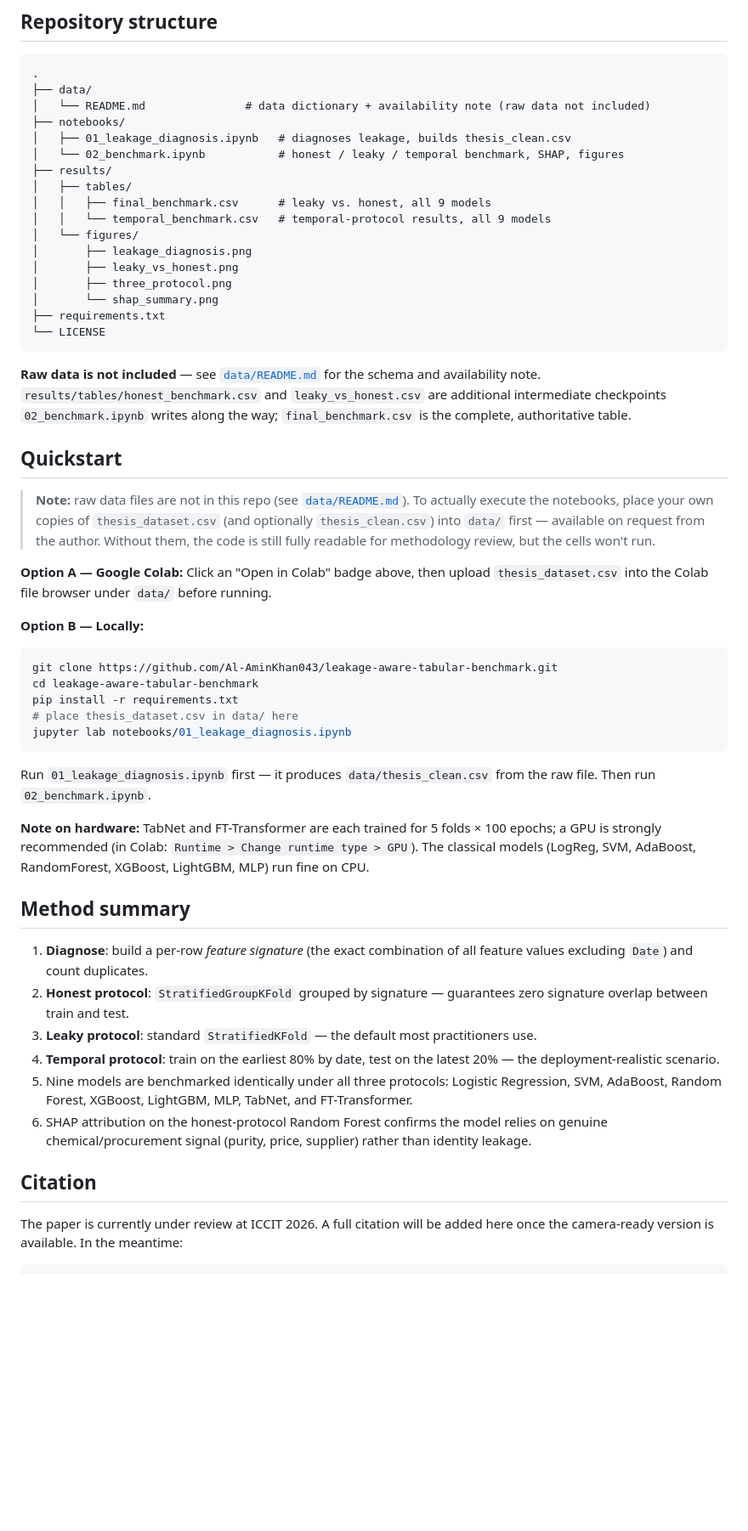
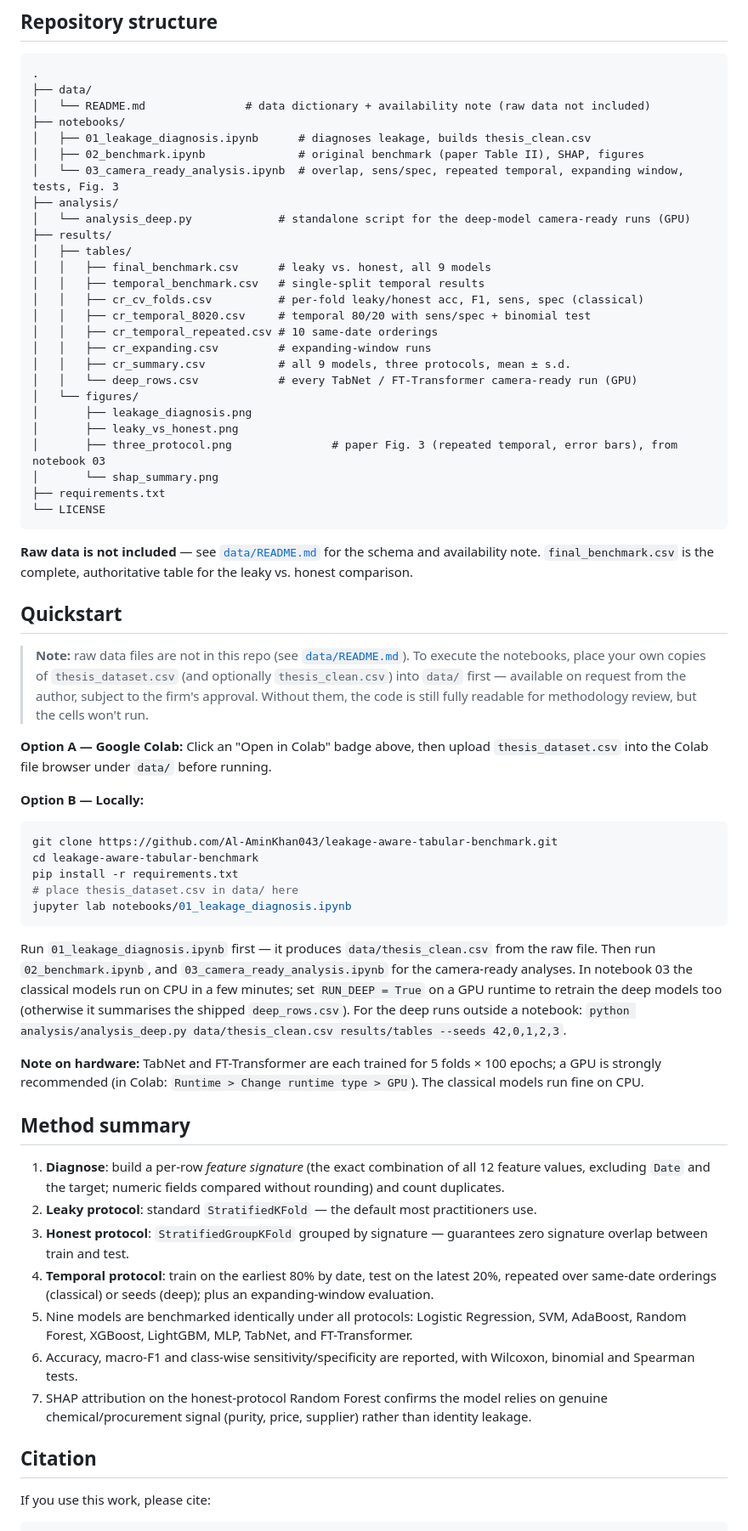
Before and after one commit to Al-AminKhan043/leakage-aware-tabular-benchmark, a Markdown page: README.md, the part around one of its changes. Shown at 85% size. GitHub-like rendering; blank space fills up the shorter version.

````diff
--- a/README.md
+++ b/README.md
@@ -63,26 +99,35 @@ The models that benefited most from leakage (LightGBM, XGBoost, RandomForest —
 ├── data/
 │   └── README.md               # data dictionary + availability note (raw data not included)
 ├── notebooks/
-│   ├── 01_leakage_diagnosis.ipynb   # diagnoses leakage, builds thesis_clean.csv
-│   └── 02_benchmark.ipynb           # honest / leaky / temporal benchmark, SHAP, figures
+│   ├── 01_leakage_diagnosis.ipynb      # diagnoses leakage, builds thesis_clean.csv
+│   ├── 02_benchmark.ipynb              # original benchmark (paper Table II), SHAP, figures
+│   └── 03_camera_ready_analysis.ipynb  # overlap, sens/spec, repeated temporal, expanding window, tests, Fig. 3
+├── analysis/
+│   └── analysis_deep.py             # standalone script for the deep-model camera-ready runs (GPU)
 ├── results/
 │   ├── tables/
 │   │   ├── final_benchmark.csv      # leaky vs. honest, all 9 models
-│   │   └── temporal_benchmark.csv   # temporal-protocol results, all 9 models
+│   │   ├── temporal_benchmark.csv   # single-split temporal results
+│   │   ├── cr_cv_folds.csv          # per-fold leaky/honest acc, F1, sens, spec (classical)
+│   │   ├── cr_temporal_8020.csv     # temporal 80/20 with sens/spec + binomial test
+│   │   ├── cr_temporal_repeated.csv # 10 same-date orderings
+│   │   ├── cr_expanding.csv         # expanding-window runs
+│   │   ├── cr_summary.csv           # all 9 models, three protocols, mean ± s.d.
+│   │   └── deep_rows.csv            # every TabNet / FT-Transformer camera-ready run (GPU)
 │   └── figures/
 │       ├── leakage_diagnosis.png
 │       ├── leaky_vs_honest.png
-│       ├── three_protocol.png
+│       ├── three_protocol.png               # paper Fig. 3 (repeated temporal, error bars), from notebook 03
 │       └── shap_summary.png
 ├── requirements.txt
 └── LICENSE
 ```
 
-**Raw data is not included** — see [`data/README.md`](data/README.md) for the schema and availability note. `results/tables/honest_benchmark.csv` and `leaky_vs_honest.csv` are additional intermediate checkpoints `02_benchmark.ipynb` writes along the way; `final_benchmark.csv` is the complete, authoritative table.
+**Raw data is not included** — see [`data/README.md`](data/README.md) for the schema and availability note. `final_benchmark.csv` is the complete, authoritative table for the leaky vs. honest comparison.
 
 ## Quickstart
 
-> **Note:** raw data files are not in this repo (see [`data/README.md`](data/README.md)). To actually execute the notebooks, place your own copies of `thesis_dataset.csv` (and optionally `thesis_clean.csv`) into `data/` first — available on request from the author. Without them, the code is still fully readable for methodology review, but the cells won't run.
+> **Note:** raw data files are not in this repo (see [`data/README.md`](data/README.md)). To execute the notebooks, place your own copies of `thesis_dataset.csv` (and optionally `thesis_clean.csv`) into `data/` first — available on request from the author, subject to the firm's approval. Without them, the code is still fully readable for methodology review, but the cells won't run.
 
 **Option A — Google Colab:**
 Click an "Open in Colab" badge above, then upload `thesis_dataset.csv` into the Colab file browser under `data/` before running.
@@ -96,21 +141,22 @@ pip install -r requirements.txt
 jupyter lab notebooks/01_leakage_diagnosis.ipynb
 ```
 
-Run `01_leakage_diagnosis.ipynb` first — it produces `data/thesis_clean.csv` from the raw file. Then run `02_benchmark.ipynb`.
+Run `01_leakage_diagnosis.ipynb` first — it produces `data/thesis_clean.csv` from the raw file. Then run `02_benchmark.ipynb`, and `03_camera_ready_analysis.ipynb` for the camera-ready analyses. In notebook 03 the classical models run on CPU in a few minutes; set `RUN_DEEP = True` on a GPU runtime to retrain the deep models too (otherwise it summarises the shipped `deep_rows.csv`). For the deep runs outside a notebook: `python analysis/analysis_deep.py data/thesis_clean.csv results/tables --seeds 42,0,1,2,3`.
 
-**Note on hardware:** TabNet and FT-Transformer are each trained for 5 folds × 100 epochs; a GPU is strongly recommended (in Colab: `Runtime > Change runtime type > GPU`). The classical models (LogReg, SVM, AdaBoost, RandomForest, XGBoost, LightGBM, MLP) run fine on CPU.
+**Note on hardware:** TabNet and FT-Transformer are each trained for 5 folds × 100 epochs; a GPU is strongly recommended (in Colab: `Runtime > Change runtime type > GPU`). The classical models run fine on CPU.
 
 ## Method summary
 
-1. **Diagnose**: build a per-row *feature signature* (the exact combination of all feature values excluding `Date`) and count duplicates.
-2. **Honest protocol**: `StratifiedGroupKFold` grouped by signature — guarantees zero signature overlap between train and test.
-3. **Leaky protocol**: standard `StratifiedKFold` — the default most practitioners use.
-4. **Temporal protocol**: train on the earliest 80% by date, test on the latest 20% — the deployment-realistic scenario.
-5. Nine models are benchmarked identically under all three protocols: Logistic Regression, SVM, AdaBoost, Random Forest, XGBoost, LightGBM, MLP, TabNet, and FT-Transformer.
-6. SHAP attribution on the honest-protocol Random Forest confirms the model relies on genuine chemical/procurement signal (purity, price, supplier) rather than identity leakage.
+1. **Diagnose**: build a per-row *feature signature* (the exact combination of all 12 feature values, excluding `Date` and the target; numeric fields compared without rounding) and count duplicates.
+2. **Leaky protocol**: standard `StratifiedKFold` — the default most practitioners use.
+3. **Honest protocol**: `StratifiedGroupKFold` grouped by signature — guarantees zero signature overlap between train and test.
+4. **Temporal protocol**: train on the earliest 80% by date, test on the latest 20%, repeated over same-date orderings (classical) or seeds (deep); plus an expanding-window evaluation.
+5. Nine models are benchmarked identically under all protocols: Logistic Regression, SVM, AdaBoost, Random Forest, XGBoost, LightGBM, MLP, TabNet, and FT-Transformer.
+6. Accuracy, macro-F1 and class-wise sensitivity/specificity are reported, with Wilcoxon, binomial and Spearman tests.
+7. SHAP attribution on the honest-protocol Random Forest confirms the model relies on genuine chemical/procurement signal (purity, price, supplier) rather than identity leakage.
 
 ## Citation
 
-The paper is currently under review at ICCIT 2026. A full citation will be added here once the camera-ready version is available. In the meantime:
+If you use this work, please cite:
 
 ```bibtex
````
Also changed, not shown: other parts of README.md (+65 -22 lines), results/figures/three_protocol.png, 12 other files.
